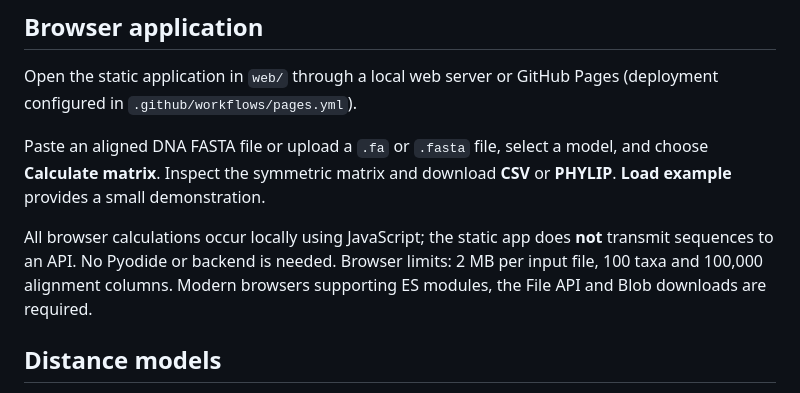
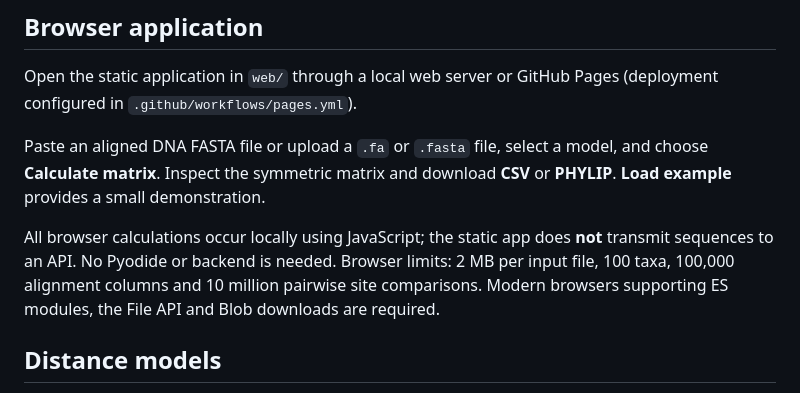
Before and after one commit to abusuraihsakhri/phylo-distance-matrix, a Markdown page: README.md, the part around the change. GitHub-like rendering.

Commit message:
Bound interactive computation costs to prevent overload

```diff
--- a/README.md
+++ b/README.md
@@ -8,7 +8,7 @@ Open the static application in `web/` through a local web server or GitHub Pages
 
 Paste an aligned DNA FASTA file or upload a `.fa` or `.fasta` file, select a model, and choose **Calculate matrix**. Inspect the symmetric matrix and download **CSV** or **PHYLIP**. **Load example** provides a small demonstration.
 
-All browser calculations occur locally using JavaScript; the static app does **not** transmit sequences to an API. No Pyodide or backend is needed. Browser limits: 2 MB per input file, 100 taxa and 100,000 alignment columns. Modern browsers supporting ES modules, the File API and Blob downloads are required.
+All browser calculations occur locally using JavaScript; the static app does **not** transmit sequences to an API. No Pyodide or backend is needed. Browser limits: 2 MB per input file, 100 taxa, 100,000 alignment columns and 10 million pairwise site comparisons. Modern browsers supporting ES modules, the File API and Blob downloads are required.
 
 ## Distance models
 
```
